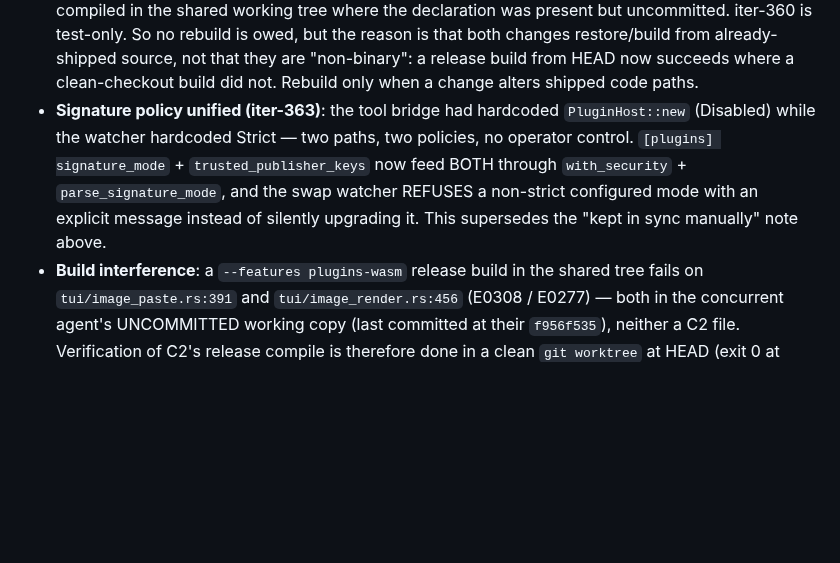
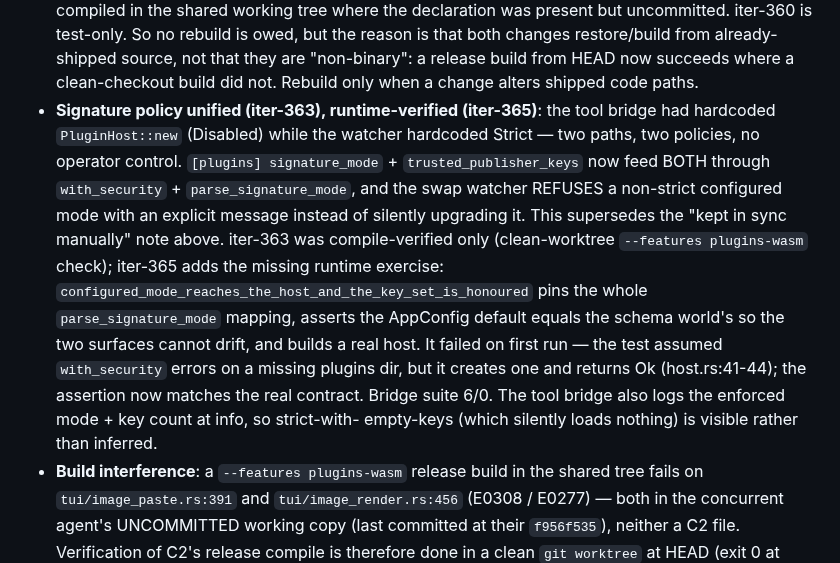
Before and after one commit to ishan-parihar/operant, a Markdown page: BUGS.md, the part around the change. GitHub-like rendering; blank space fills up the shorter version.

Commit message:
docs(iter-366): record that the signature policy is runtime-verified, not just compiled
The R40-8 note credited iter-363 with verification, but that was a clean-worktree compile check only — the with_security call register_plugin_tools now makes had never been executed by a test. iter-365 closes that; the entry now distinguishes compile-verified from runtime-verified and records the first-run failure where the test assumed with_security errors on a missing plugins dir when it actually creates one.

```diff
--- a/BUGS.md
+++ b/BUGS.md
@@ -1222,13 +1222,23 @@ decisions the audit left open.
   already-shipped source, not that they are "non-binary": a release build
   from HEAD now succeeds where a clean-checkout build did not.
   Rebuild only when a change alters shipped code paths.
-- **Signature policy unified (iter-363)**: the tool bridge had hardcoded
-  `PluginHost::new` (Disabled) while the watcher hardcoded Strict — two paths,
-  two policies, no operator control. `[plugins] signature_mode` +
-  `trusted_publisher_keys` now feed BOTH through `with_security` +
-  `parse_signature_mode`, and the swap watcher REFUSES a non-strict configured
-  mode with an explicit message instead of silently upgrading it. This
-  supersedes the "kept in sync manually" note above.
+- **Signature policy unified (iter-363), runtime-verified (iter-365)**: the
+  tool bridge had hardcoded `PluginHost::new` (Disabled) while the watcher
+  hardcoded Strict — two paths, two policies, no operator control. `[plugins]
+  signature_mode` + `trusted_publisher_keys` now feed BOTH through
+  `with_security` + `parse_signature_mode`, and the swap watcher REFUSES a
+  non-strict configured mode with an explicit message instead of silently
+  upgrading it. This supersedes the "kept in sync manually" note above.
+  iter-363 was compile-verified only (clean-worktree `--features
+  plugins-wasm` check); iter-365 adds the missing runtime exercise:
+  `configured_mode_reaches_the_host_and_the_key_set_is_honoured` pins the
+  whole `parse_signature_mode` mapping, asserts the AppConfig default equals
+  the schema world's so the two surfaces cannot drift, and builds a real host.
+  It failed on first run — the test assumed `with_security` errors on a
+  missing plugins dir, but it creates one and returns Ok (host.rs:41-44);
+  the assertion now matches the real contract. Bridge suite 6/0. The tool
+  bridge also logs the enforced mode + key count at info, so strict-with-
+  empty-keys (which silently loads nothing) is visible rather than inferred.
 - **Build interference**: a `--features plugins-wasm` release build in the
   shared tree fails on `tui/image_paste.rs:391` and `tui/image_render.rs:456`
   (E0308 / E0277) — both in the concurrent agent's UNCOMMITTED working copy
```
